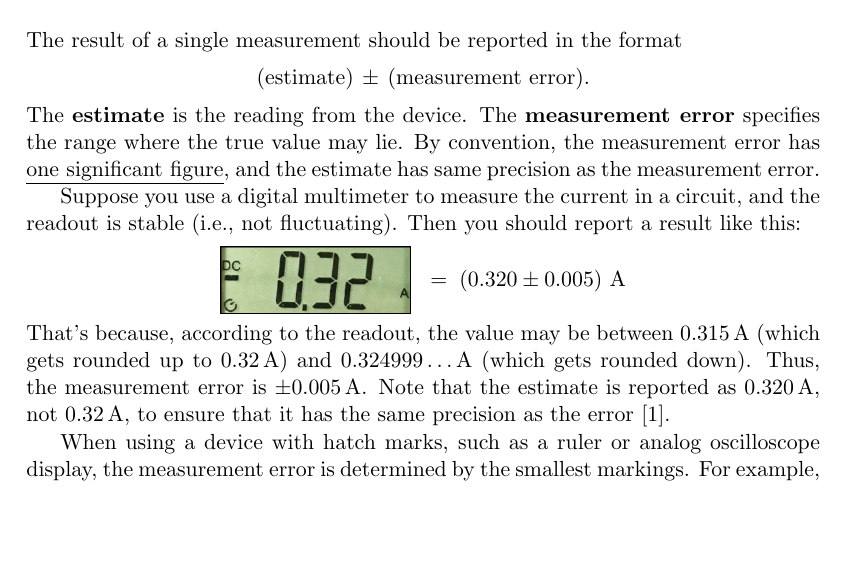
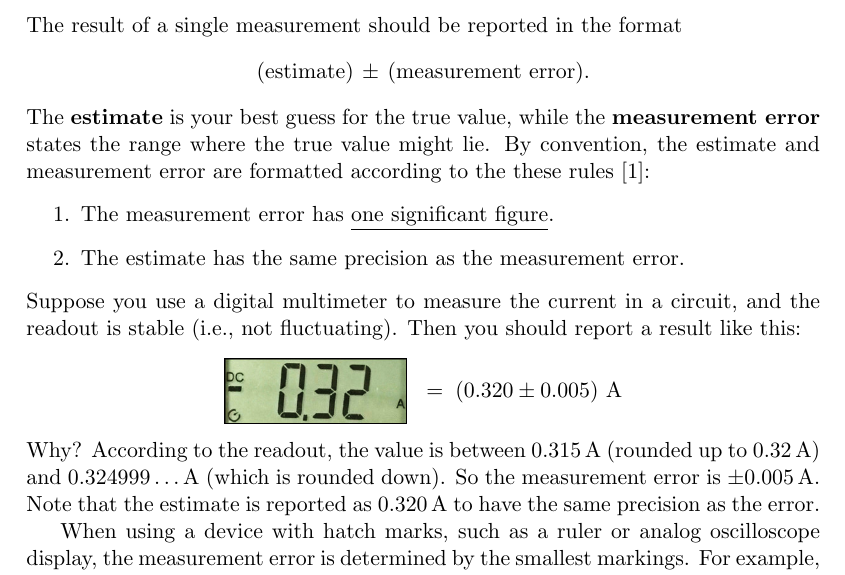
Before and after one commit to seewhydee/ntuphys_nb, a LaTeX document (PH2198/errors/errors.tex): part of page 1 of 7 before the commit and part of page 1 of 8 after it, cut so that both start at the same text, the shorter picture padded with empty space. Compiled offline with pdfLaTeX.

Commit message:
Tweak error analysis notes

```diff
--- a/PH2198/errors/errors.tex
+++ b/PH2198/errors/errors.tex
@@ -42,25 +42,32 @@ The result of a single measurement should be reported in the format
 \begin{equation*}
   (\textrm{estimate})\, \pm\, (\textrm{measurement error}).
 \end{equation*}
-The \textbf{estimate} is the reading from the device.  The
-\textbf{measurement error} specifies the range where the true value
-may lie.  By convention, the measurement error has \underline{one
-  significant figure}, and the estimate has same precision as the
-measurement error.
+The \textbf{estimate} is your best guess for the true value, while the
+\textbf{measurement error} states the range where the true value might
+lie.  By convention, the estimate and measurement error are formatted
+according to the these rules \cite{Hughes}:
+\begin{enumerate}
+\item
+  The measurement error has \underline{one significant figure}.
 
+\item
+  The estimate has the same precision as the measurement error.
+\end{enumerate}
+
+\noindent
 Suppose you use a digital multimeter to measure the current in a
 circuit, and the readout is stable (i.e., not fluctuating).  Then you
 should report a result like this:
 \begin{center}
-\raisebox{-.4\height}{\includegraphics[width=0.24\textwidth]{readout.jpg}}
+\raisebox{-.4\height}{\includegraphics[width=0.23\textwidth]{readout.jpg}}
 $\;\;=\; \left(0.320 \pm 0.005\right) \, \mathrm{A}$
 \end{center}
-That's because, according to the readout, the value may be between
-$0.315\,\mathrm{A}$ (which gets rounded up to $0.32\,\mathrm{A}$) and
-$0.324999\dots\mathrm{A}$ (which gets rounded down).  Thus, the
-measurement error is $\pm 0.005 \, \mathrm{A}$.  Note that the
-estimate is reported as $0.320 \,\mathrm{A}$, not $0.32\,\mathrm{A}$,
-to ensure that it has the same precision as the error \cite{Hughes}.
+Why?  According to the readout, the value is between
+$0.315\,\mathrm{A}$ (rounded up to $0.32\,\mathrm{A}$) and
+$0.324999\dots\mathrm{A}$ (which is rounded down).  So the measurement
+error is $\pm 0.005 \, \mathrm{A}$.  Note that the estimate is
+reported as $0.320 \,\mathrm{A}$ to have the same precision as the
+error.
 
 When using a device with hatch marks, such as a ruler or analog
 oscilloscope display, the measurement error is determined by the
```
Also changed, not shown: PH2198/errors/errors.tex (10 more changed lines).
